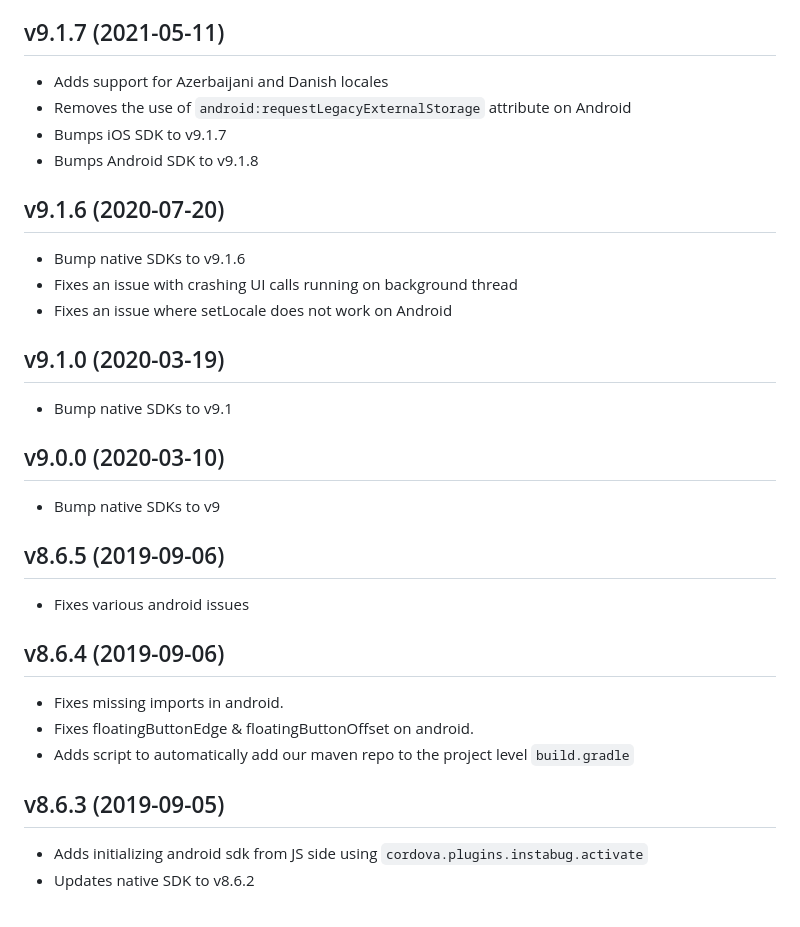
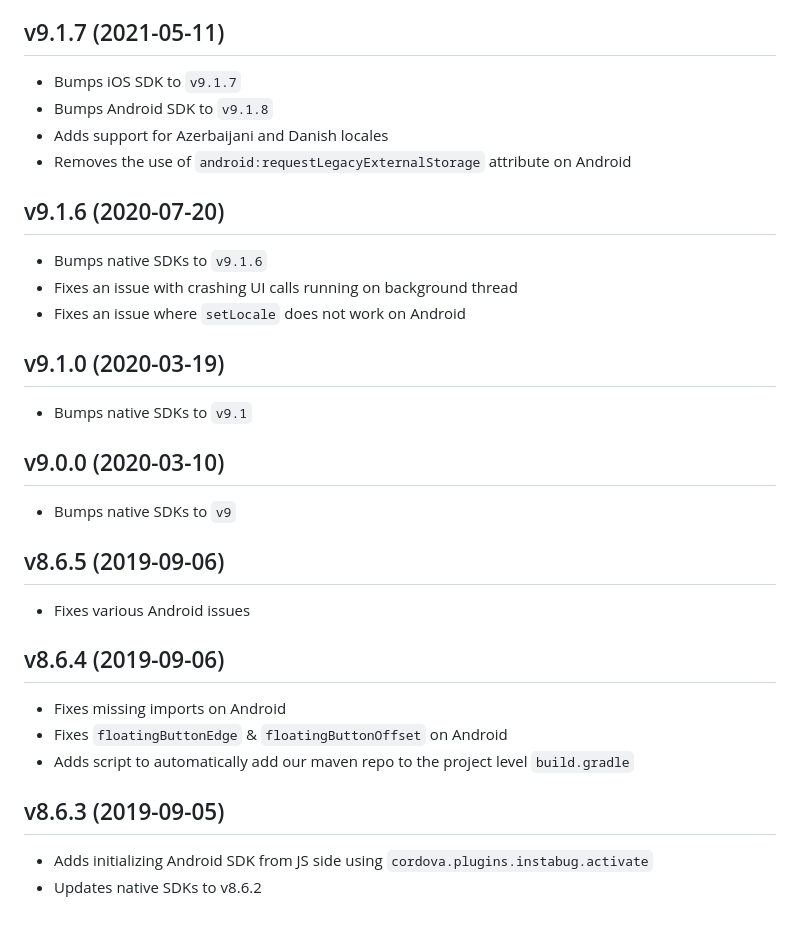
Before and after one commit to Instabug/Instabug-Cordova, a Markdown page: CHANGELOG.md, the part around the change printed below. GitHub-like rendering.

```diff
--- a/CHANGELOG.md
+++ b/CHANGELOG.md
@@ -63,36 +69,36 @@
 
 ## v9.1.7 (2021-05-11)
 
+* Bumps iOS SDK to `v9.1.7`
+* Bumps Android SDK to `v9.1.8`
 * Adds support for Azerbaijani and Danish locales
 * Removes the use of `android:requestLegacyExternalStorage` attribute on Android
-* Bumps iOS SDK to v9.1.7
-* Bumps Android SDK to v9.1.8
 
 ## v9.1.6 (2020-07-20)
 
-* Bump native SDKs to v9.1.6
+* Bumps native SDKs to `v9.1.6`
 * Fixes an issue with crashing UI calls running on background thread
-* Fixes an issue where setLocale does not work on Android
+* Fixes an issue where `setLocale` does not work on Android
 
 ## v9.1.0 (2020-03-19)
 
-* Bump native SDKs to v9.1
+* Bumps native SDKs to `v9.1`
 
 ## v9.0.0 (2020-03-10)
 
-* Bump native SDKs to v9
+* Bumps native SDKs to `v9`
 
 ## v8.6.5 (2019-09-06)
 
-* Fixes various android issues
+* Fixes various Android issues
 
 ## v8.6.4 (2019-09-06)
 
-* Fixes missing imports in android.
-* Fixes floatingButtonEdge & floatingButtonOffset on android.
+* Fixes missing imports on Android
+* Fixes `floatingButtonEdge` & `floatingButtonOffset` on Android
 * Adds script to automatically add our maven repo to the project level `build.gradle`
 
 ## v8.6.3 (2019-09-05)
 
-* Adds initializing android sdk from JS side using `cordova.plugins.instabug.activate`
-* Updates native SDK to v8.6.2
+* Adds initializing Android SDK from JS side using `cordova.plugins.instabug.activate`
+* Updates native SDKs to v8.6.2
```
Also changed, not shown: other parts of CHANGELOG.md (+45 -39 lines).
